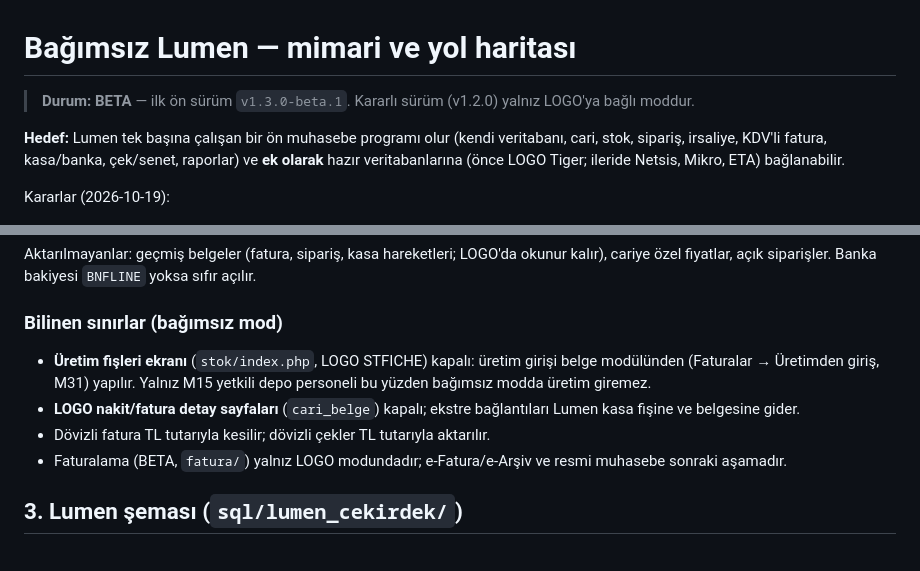
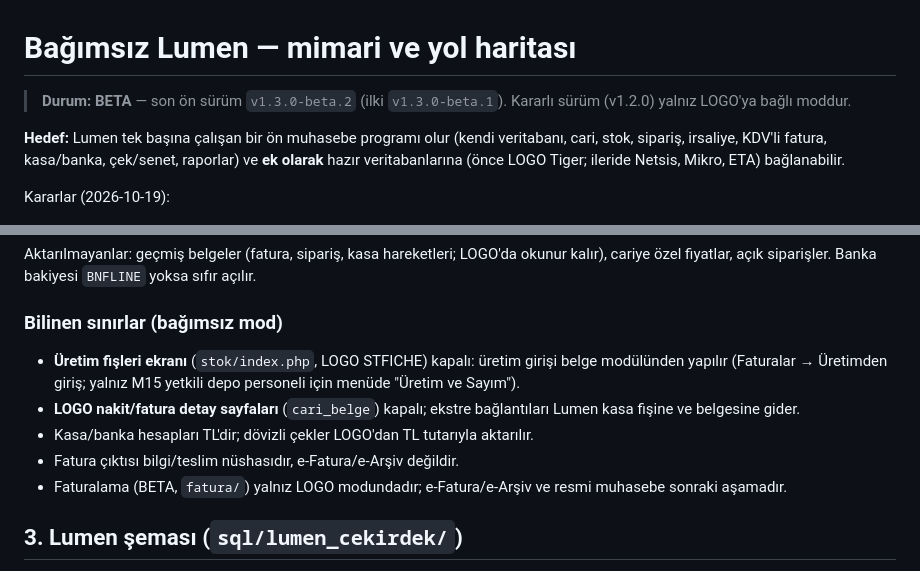
Before and after one commit to husodrn46/Lumen, a Markdown page: docs/mimari/bagimsiz-lumen.md, 2 parts joined by grey strips. Rendered like a GitHub page.

Commit message:
Sürüm 1.3.0-beta.2: Bağımsız Lumen ikinci ön sürüm
CHANGELOG [1.3.0-beta.2] bölümü; README ön sürüm bağlantısı; mimari belgede durum
ve güncel bilinen sınırlar (depo personeli üretimi ve dövizli fatura artık var).

Co-Authored-By: Claude Opus 5.5 <noreply@anthropic.com>

```diff
--- a/docs/mimari/bagimsiz-lumen.md
+++ b/docs/mimari/bagimsiz-lumen.md
@@ -1,6 +1,6 @@
 # Bağımsız Lumen — mimari ve yol haritası
 
-> **Durum: BETA** — ilk ön sürüm `v1.3.0-beta.1`. Kararlı sürüm (v1.2.0) yalnız LOGO'ya bağlı moddur.
+> **Durum: BETA** — son ön sürüm `v1.3.0-beta.2` (ilki `v1.3.0-beta.1`). Kararlı sürüm (v1.2.0) yalnız LOGO'ya bağlı moddur.
 
 **Hedef:** Lumen tek başına çalışan bir ön muhasebe programı olur (kendi veritabanı,
 cari, stok, sipariş, irsaliye, KDV'li fatura, kasa/banka, çek/senet, raporlar) ve
@@ -117,11 +117,12 @@ kalır), cariye özel fiyatlar, açık siparişler. Banka bakiyesi `BNFLINE` yok
 ### Bilinen sınırlar (bağımsız mod)
 
 - **Üretim fişleri ekranı** (`stok/index.php`, LOGO STFICHE) kapalı: üretim girişi
-  belge modülünden (Faturalar → Üretimden giriş, M31) yapılır. Yalnız M15 yetkili depo
-  personeli bu yüzden bağımsız modda üretim giremez.
+  belge modülünden yapılır (Faturalar → Üretimden giriş; yalnız M15 yetkili depo
+  personeli için menüde "Üretim ve Sayım").
 - **LOGO nakit/fatura detay sayfaları** (`cari_belge`) kapalı; ekstre bağlantıları
   Lumen kasa fişine ve belgesine gider.
-- Dövizli fatura TL tutarıyla kesilir; dövizli çekler TL tutarıyla aktarılır.
+- Kasa/banka hesapları TL'dir; dövizli çekler LOGO'dan TL tutarıyla aktarılır.
+- Fatura çıktısı bilgi/teslim nüshasıdır, e-Fatura/e-Arşiv değildir.
 - Faturalama (BETA, `fatura/`) yalnız LOGO modundadır; e-Fatura/e-Arşiv ve resmi
   muhasebe sonraki aşamadır.
 
```
Also changed, not shown: CHANGELOG.md (+4 -1 lines), README.md (+1 -1 lines).
